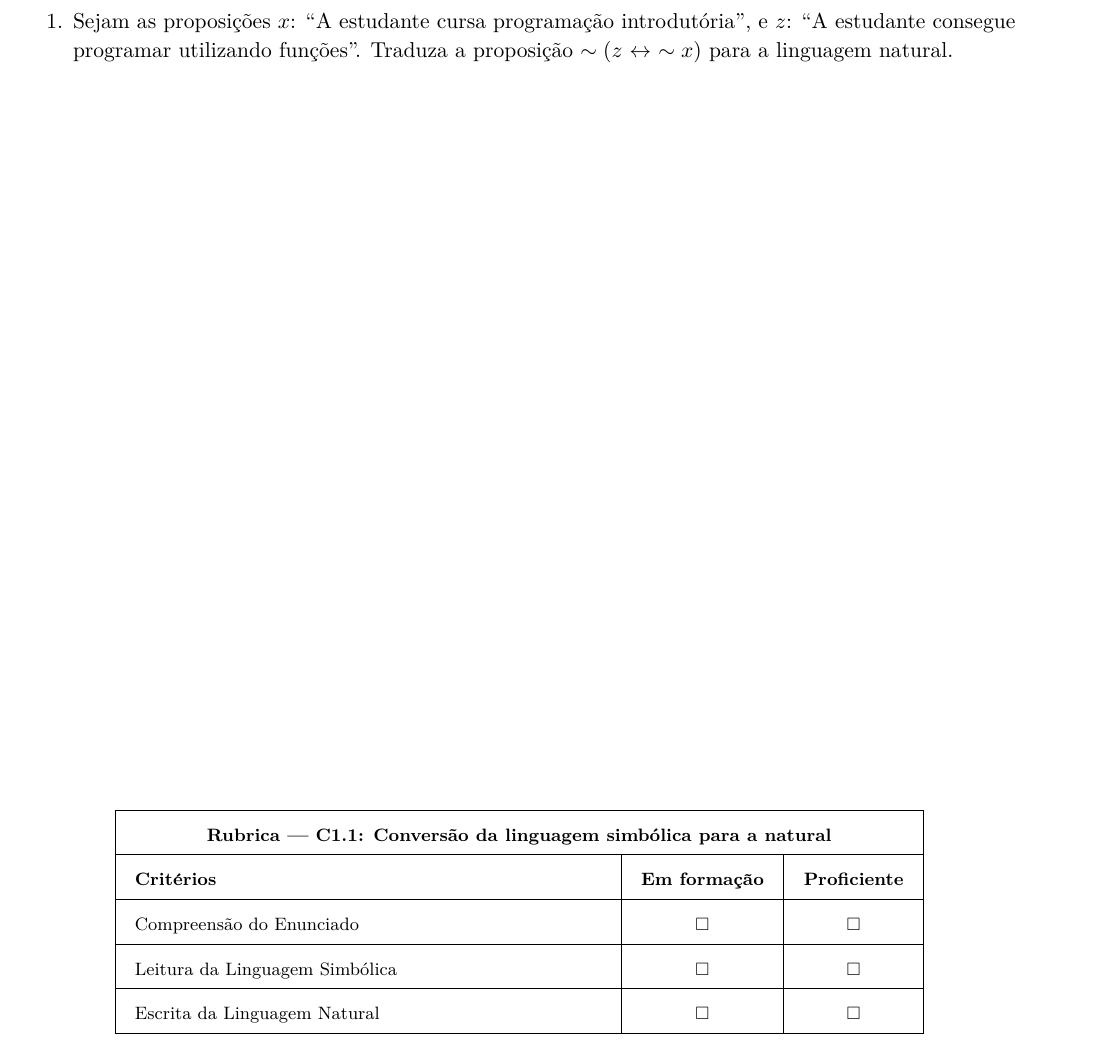
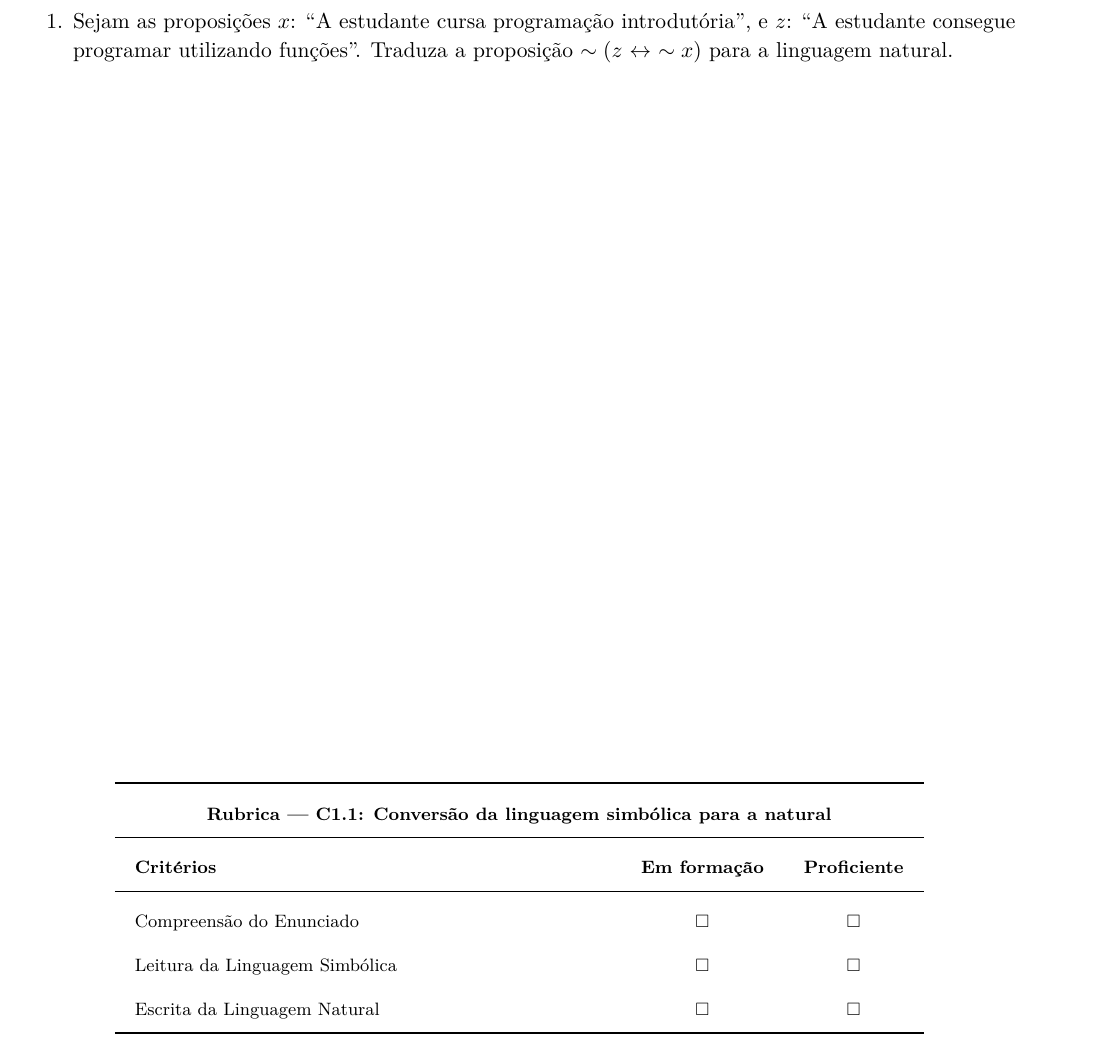
Before and after one commit to bispojr/logica, a LaTeX document (2026.1/testes/lcc-c1.1/main.tex): part of the page, cut so that both start at the same text. Compiled offline with pdfLaTeX.

Commit message:
feat: adicionar formatação de tabela com booktabs no documento principal

```diff
--- a/2026.1/testes/lcc-c1.1/main.tex
+++ b/2026.1/testes/lcc-c1.1/main.tex
@@ -11,6 +11,7 @@
 \usepackage[utf8]{inputenc}
 \usepackage[portuguese]{babel}
 \usepackage{amssymb}
+\usepackage{booktabs}
 
 \begin{document}
 
@@ -56,18 +57,16 @@
     {\small
     \setlength{\tabcolsep}{10pt}
     \renewcommand{\arraystretch}{2}
-    \begin{tabular}{|p{0.47\textwidth}|c|c|}
-    \hline
-    \multicolumn{3}{|c|}{\textbf{Rubrica --- C1.1: Conversão da linguagem simbólica para a natural}} \\
-    \hline
+    \begin{tabular}{p{0.47\textwidth}cc}
+    \toprule
+    \multicolumn{3}{c}{\textbf{Rubrica --- C1.1: Conversão da linguagem simbólica para a natural}} \\
+    \midrule
     \textbf{Critérios} & \textbf{Em formação} & \textbf{Proficiente} \\
-    \hline
+    \midrule
     Compreensão do Enunciado & $\square$ & $\square$ \\
-    \hline
     Leitura da Linguagem Simbólica & $\square$ & $\square$ \\
-    \hline
     Escrita da Linguagem Natural & $\square$ & $\square$ \\
-    \hline
+    \bottomrule
     \end{tabular}
     }
     \end{center}
```
Also changed, not shown: 2026.1/testes/lcc-c1.1/main.pdf.
